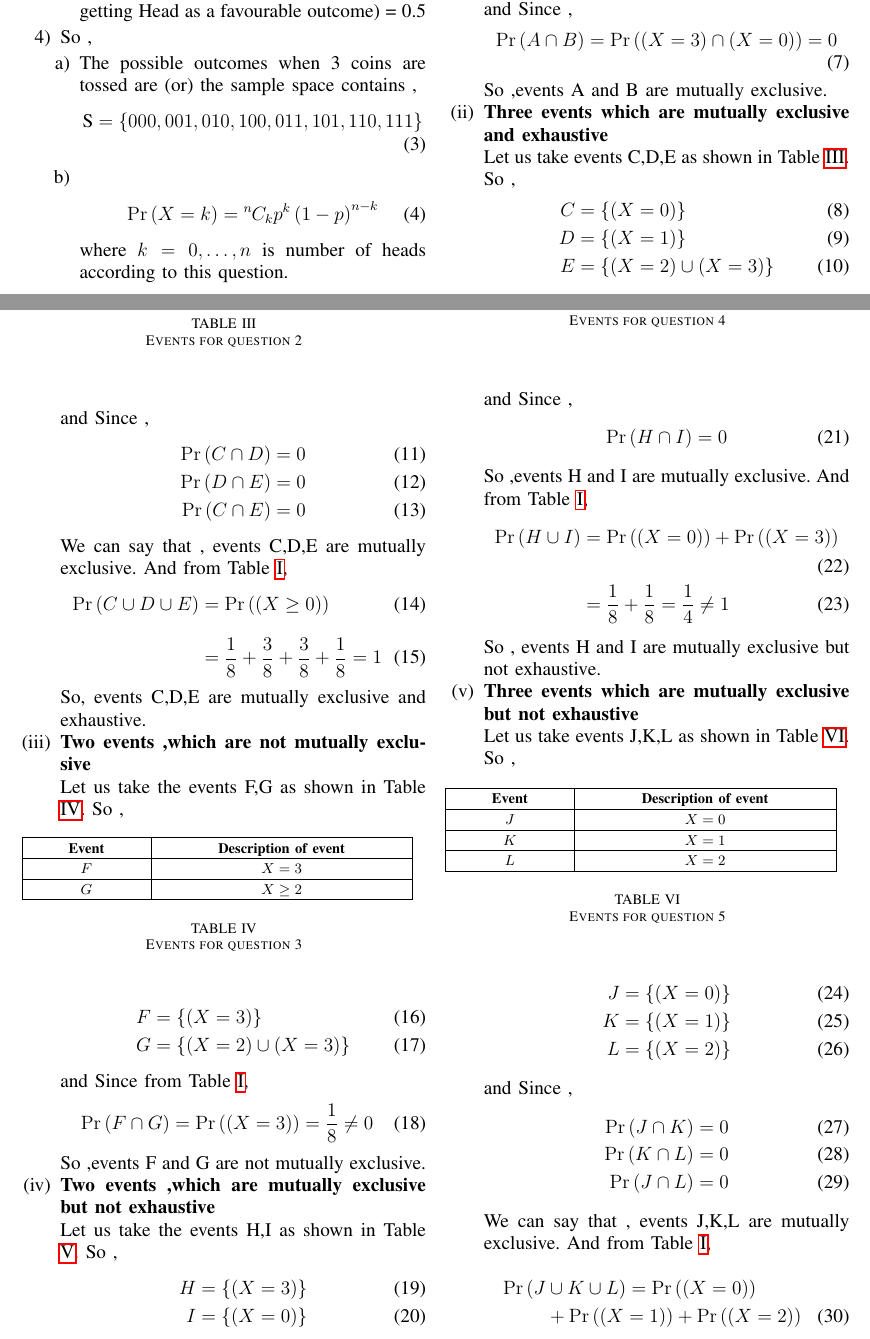
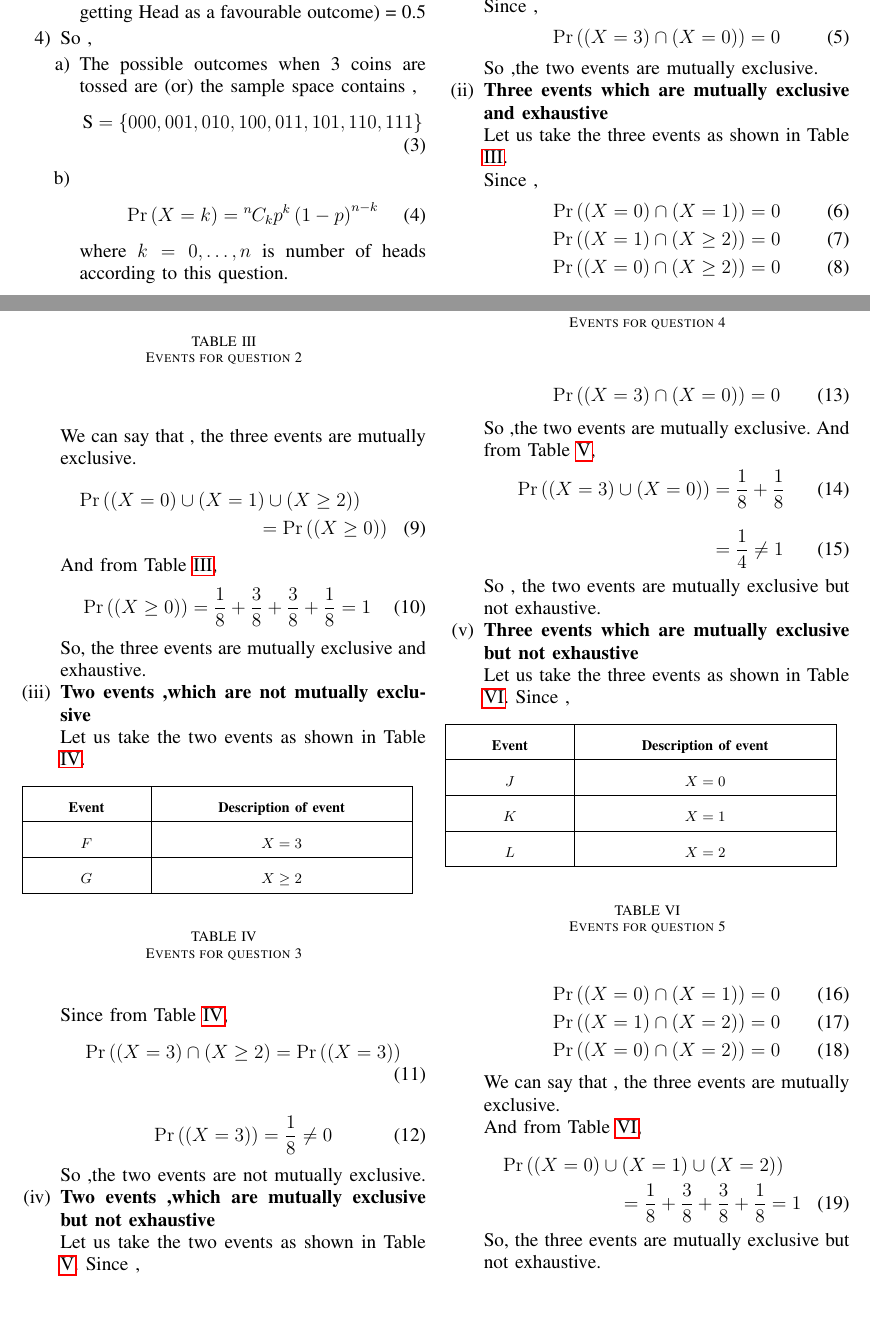
Before and after one commit to Srinith04/AI1110_Assignments, a LaTeX problem sheet (Assignment-7/LaTex-Documents/main.tex): two parts of pages 1 and 2 of 3 before the commit and two parts of pages 1 and 2 of 2 after it, joined at a grey line, cut so that both start at the same text, the shorter picture padded with empty space. Compiled offline with pdfLaTeX.

Commit message:
Update main.tex

```diff
--- a/Assignment-7/LaTex-Documents/main.tex
+++ b/Assignment-7/LaTex-Documents/main.tex
@@ -303,123 +303,108 @@ We can tabulate the probabilities of each event into a binomial probability tabl
     \item
     \textbf{Two events which are mutually exclusive}
 
-    Let us take the events A,B as shown in Table \ref{Table2}.
+    Let us take the two events as shown in Table \ref{Table2}.
     \begin{table}[ht!]
+    \def\arraystretch{1.75}
         \input{Tables/TABLE2.tex}
         \caption{Events for question 1}
         \label{Table2}
     \end{table}
-    So ,
+
+    Since ,
     \begin{align}
-        A &= \cbrak{ (X=3) }\\
-        B &= \cbrak{ (X=0) }
+        \pr{(X=3) \cap (X=0)} = 0
     \end{align}
-    and Since ,
-    \begin{align}
-        \pr{A \cap B} = \pr{(X=3) \cap (X=0)} = 0
-    \end{align}
-    So ,events A and B are mutually exclusive.
+    So ,the two events are mutually exclusive.
 
     \item \textbf{Three events which are mutually exclusive and exhaustive}
 
-    Let us take events C,D,E as shown in Table \ref{Table3}.
+    Let us take the three events as shown in Table \ref{Table3}.
     \begin{table}[ht!]
+    \def\arraystretch{1.75}
         \input{Tables/TABLE3.tex}
         \caption{Events for question 2}
         \label{Table3}
     \end{table}
-    So ,
+
+    Since ,
     \begin{align}
-        C &= \cbrak{(X=0)} \\
-        D &= \cbrak{(X=1)} \\
-	    E &=  \cbrak{(X=2) \cup (X=3)}
+        \pr{(X=0) \cap (X=1)} &= 0 \\
+        \pr{(X=1) \cap (X \ge 2)} &= 0 \\
+        \pr{(X=0) \cap (X \ge 2)} &= 0
     \end{align}
-    and Since ,
+    We can say that , the three events are mutually exclusive.
+    \begin{multline}
+        \pr{(X=0) \cup (X=1) \cup (X \ge 2)} \\ = \pr{(X \ge 0)}
+    \end{multline}
+    And from Table \ref{Table3},
     \begin{align}
-        \pr{C \cap D} &= 0 \\
-        \pr{D \cap E} &= 0 \\
-        \pr{C \cap E} &= 0
+        \pr{(X \ge 0)} &= \dfrac{1}{8}+\dfrac{3}{8}+\dfrac{3}{8}+\dfrac{1}{8} = 1
     \end{align}
-    We can say that , events C,D,E are mutually exclusive. And from Table \ref{Table1},
-    \begin{align}
-        \pr{C \cup D \cup E} &= \pr{(X \ge 0)} \\[10pt]
-                             &= \dfrac{1}{8}+\dfrac{3}{8}+\dfrac{3}{8}+\dfrac{1}{8} = 1
-    \end{align}
-    So, events C,D,E are mutually exclusive and exhaustive.
+    So, the three events  are mutually exclusive and exhaustive.
 
     \item \textbf{Two events ,which are not mutually exclusive}
 
-    Let us take the events F,G as shown in Table \ref{Table4}.
+    Let us take the two events as shown in Table \ref{Table4}.
     \begin{table}[ht!]
+    \def\arraystretch{1.75}
         \input{Tables/TABLE4.tex}
         \caption{Events for question 3}
         \label{Table4}
     \end{table}
-    So ,
+
+    Since from Table \ref{Table4},
     \begin{align}
-        F &= \cbrak{(X=3)} \\
-	    G &=  \cbrak{(X=2) \cup (X=3)}
+        \pr{(X=3) \cap (X \ge 2} = \pr{(X=3)}
     \end{align}
-    and Since from Table \ref{Table1},
     \begin{align}
-        \pr{F \cap G} = \pr{(X=3)} = \dfrac{1}{8} \neq 0
+        \pr{(X=3)} = \dfrac{1}{8} \neq 0
     \end{align}
-    So ,events F and G are not mutually exclusive.
+    So ,the two events are not mutually exclusive.
 
     \item \textbf{Two events ,which are mutually exclusive but not exhaustive}
 
-    Let us take the events H,I as shown in Table \ref{Table5}.
+    Let us take the two events as shown in Table \ref{Table5}.
     \begin{table}[ht!]
+    \def\arraystretch{1.75}
         \input{Tables/TABLE5.tex}
         \caption{Events for question 4}
         \label{Table5}
     \end{table}
-    So ,
+    Since ,
     \begin{align}
-        H &= \cbrak{ (X=3) } \\
-        I &= \cbrak{ (X=0) }
+        \pr{(X=3) \cap (X=0)} = 0
     \end{align}
-    and Since ,
+    So ,the two events are mutually exclusive. And from Table \ref{Table5},
     \begin{align}
-        \pr{H \cap I} = 0
+        \pr{(X=3) \cup (X=0)} &= \dfrac{1}{8} + \dfrac{1}{8}\\[10pt]
+                      &= \dfrac{1}{4} \neq 1
     \end{align}
-    So ,events H and I are mutually exclusive. And from Table \ref{Table1},
-    \begin{align}
-        \pr{H \cup I} &= \pr{(X=0)} + \pr{(X=3)} \\
-                      &= \dfrac{1}{8} + \dfrac{1}{8} = \dfrac{1}{4} \neq 1
-    \end{align}
-    So , events H and I are mutually exclusive but not exhaustive.
+    So , the two events are mutually exclusive but not exhaustive.
 
     \item \textbf{Three events which are mutually exclusive but not exhaustive}
 
-    Let us take events J,K,L as shown in Table \ref{Table6}.
+    Let us take the three events as shown in Table \ref{Table6}.
     \begin{table}[ht!]
+    \def\arraystretch{1.75}
         \input{Tables/TABLE6.tex}
         \caption{Events for question 5}
         \label{Table6}
     \end{table}
-    So ,
+    Since ,
     \begin{align}
-        J &= \cbrak{ (X=0) } \\
-        K &= \cbrak{ (X=1) } \\
-        L &= \cbrak{ (X=2) }
+        \pr{(X=0) \cap (X=1)} &= 0 \\
+        \pr{(X=1) \cap (X=2)} &= 0 \\
+        \pr{(X=0) \cap (X=2)} &= 0
     \end{align}
-    and Since ,
-    \begin{align}
-        \pr{J \cap K} &= 0 \\
-        \pr{K \cap L} &= 0 \\
-        \pr{J \cap L} &= 0
-    \end{align}
-    We can say that , events J,K,L are mutually exclusive. And from Table \ref{Table1},
+    We can say that , the three events are mutually exclusive.
+
+    And from Table \ref{Table6},
     \begin{multline}
-        \pr{J \cup K \cup L} = \pr{(X=0)} \\
-        + \pr{(X=1)} + \pr{(X=2)}
+        \pr{(X=0) \cup (X=1) \cup (X=2)}  \\ =
+        \dfrac{1}{8}+\dfrac{3}{8}+\dfrac{3}{8}+\dfrac{1}{8} = 1
     \end{multline}
-    \begin{align}
-        \pr{J \cup K \cup L} &= \dfrac{1}{8} + \dfrac{3}{8} + \dfrac{3}{8} = \dfrac{7}{8}\\[10pt]
-                             &\neq 1
-    \end{align}
-    So, events J,K,L are mutually exclusive but not exhaustive.
+    So, the three events are mutually exclusive but not exhaustive.
 
 \end{enumerate}
 
```
Lines whose indentation alone changed are shown as unchanged.
